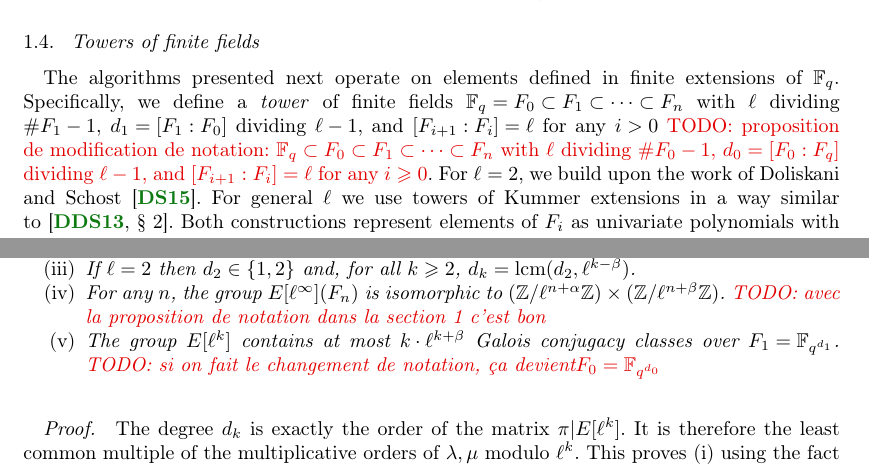
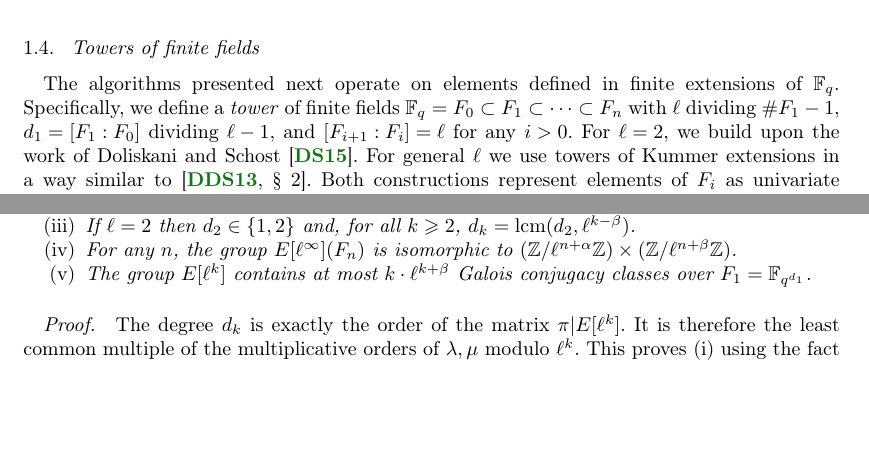
Before and after one commit to Hugounenq-Cyril/Two_curves_on_a_volcano, a LaTeX document (explicit-isogenies.tex): two parts of pages 3 and 7 of 16 before the commit and two parts of pages 3 and 7 of 15 after it, joined at a grey line, cut so that both start at the same text, the shorter picture padded with empty space. Compiled offline with pdfLaTeX; a LaTeX package or settings file that is missing is left out.

Commit message:
Revert "proposition modif notations section 1-2 cf Todo"
This reverts commit 6a3c4b15fc563b1ef1e259a1221562951aac15f6.

```diff
--- a/explicit-isogenies.tex
+++ b/explicit-isogenies.tex
@@ -334,8 +334,7 @@ performances of the algorithm.
 The algorithms presented next operate on elements defined in finite
 extensions of $\F_q$. Specifically, we define a \emph{tower} of finite
 fields $\F_q=F₀⊂F₁⊂\cdots⊂F_n$ with $\ell$ dividing $\#F_1-1$, $d_1=[F₁:F₀]$
-dividing $ℓ-1$, and $[F_{i+1}:F_i]=ℓ$ for any $i>0$ \todo{proposition de modification de notation: $\F_q⊂F₀⊂F₁⊂\cdots⊂F_n$ with $\ell$ dividing $\#F_0-1$, $d_0=[F₀:F_q]$
-dividing $ℓ-1$, and $[F_{i+1}:F_i]=ℓ$ for any $i \geqslant 0$}. For $ℓ=2$,
+dividing $ℓ-1$, and $[F_{i+1}:F_i]=ℓ$ for any $i>0$. For $ℓ=2$,
 we build upon the work of Doliskani and Schost~\cite{DoSc12}. For
 general $ℓ$ we use towers of Kummer extensions in a way similar
 to~\cite[\S~2]{DeDoSc13}.  Both constructions represent elements of
@@ -715,9 +714,9 @@ $d_k = \mathrm {lcm} (d_1, ℓ^{k-β})$.
 \item If $ℓ=2$ then $d_2 ∈ \acco{1,2}$ and, for all~$k ≥ 2$,
 $d_k = \mathrm{lcm}(d_2, ℓ^{k-β})$.
 \item For any~$n$, the group $E[ℓ^{∞}](F_n)$
-is isomorphic to~$(ℤ/ℓ^{n+α} ℤ) × (ℤ/ℓ^{n+β} ℤ)$. \todo{avec la proposition de notation dans la section 1 c'est bon}
+is isomorphic to~$(ℤ/ℓ^{n+α} ℤ) × (ℤ/ℓ^{n+β} ℤ)$.
 \item The group~$E[ℓ^k]$ contains at most
-$k · ℓ^{k+β}$ Galois conjugacy classes over~$F_1 = \F_{q^{d_1}}$. \todo{si on fait le changement de notation, ça devient$F_0 = \F_{q^{d_0}}$}
+$k · ℓ^{k+β}$ Galois conjugacy classes over~$F_1 = \F_{q^{d_1}}$.
 \end{enumerate}
 \end{prop}
 \begin{proof}
```
